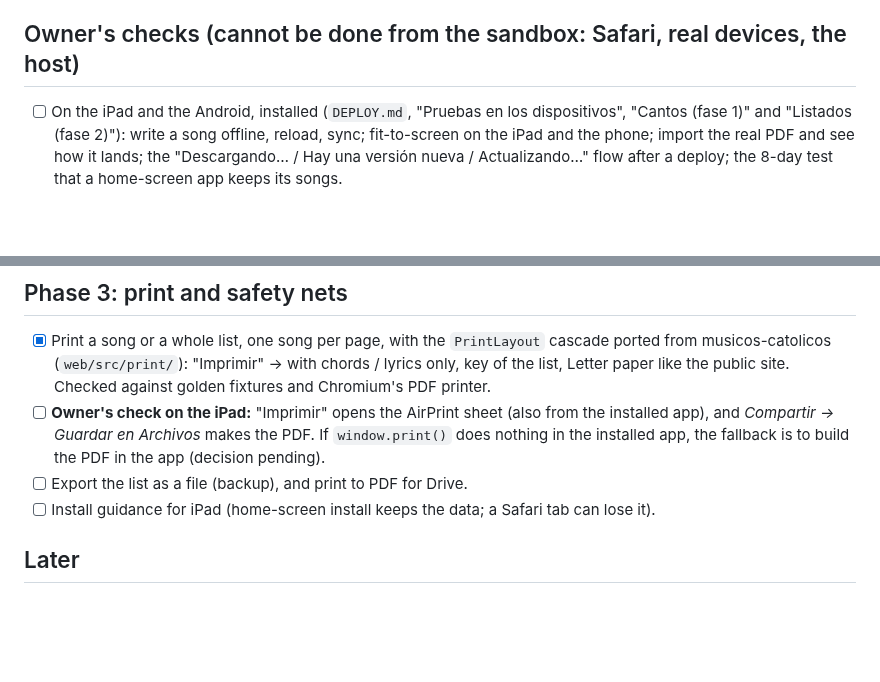
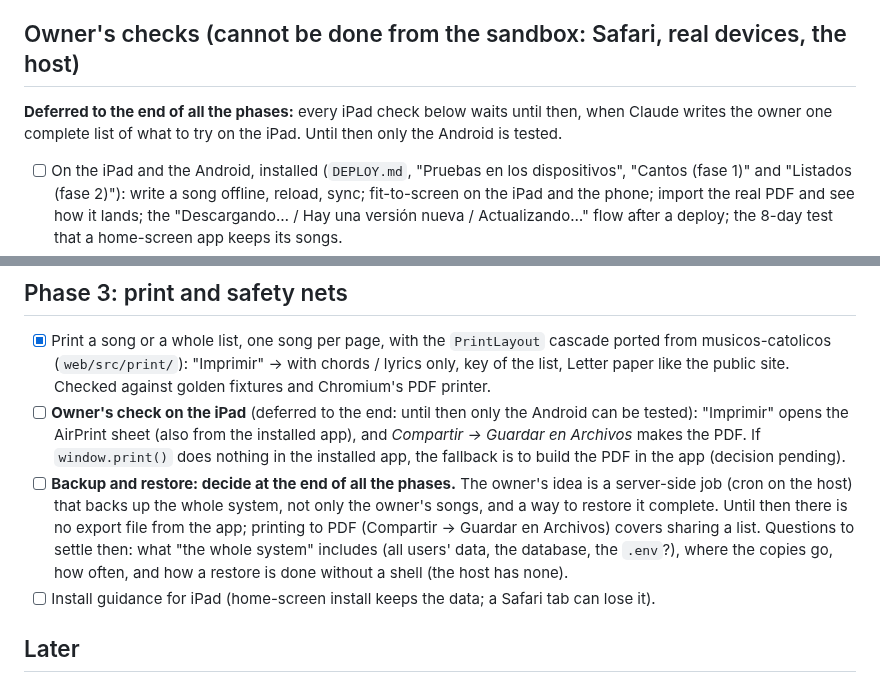
Before and after one commit to rudypalacios/lista.musicos-catolicos.com, a Markdown page: TODO.md, 2 parts joined by grey strips. Rendered like a GitHub page; blank space fills up the shorter version.

Commit message:
Defer the backup design and the iPad checks to the end of the phases
Co-Authored-By: Claude Sonnet 5.5 <noreply@anthropic.com>
Claude-Session: https://claude.ai/code/session_01CSr5XQFHhmntmuv1D6YFYR

```diff
--- a/TODO.md
+++ b/TODO.md
@@ -15,6 +15,9 @@ and `mc.musicos-catolicos` [#43](https://github.com/rudypalacios/mc.musicos-cato
 tests run only when called or by hand (the free Actions minutes ran out).
 
 ## Owner's checks (cannot be done from the sandbox: Safari, real devices, the host)
+
+**Deferred to the end of all the phases:** every iPad check below waits until then, when Claude writes
+the owner one complete list of what to try on the iPad. Until then only the Android is tested.
 
 - [ ] On the iPad and the Android, installed (`DEPLOY.md`, "Pruebas en los dispositivos", "Cantos (fase 1)"
       and "Listados (fase 2)"): write a song offline, reload, sync; fit-to-screen on the iPad and the
@@ -56,10 +59,15 @@ tests run only when called or by hand (the free Actions minutes ran out).
 - [x] Print a song or a whole list, one song per page, with the `PrintLayout` cascade ported
       from musicos-catolicos (`web/src/print/`): "Imprimir" → with chords / lyrics only, key of the list,
       Letter paper like the public site. Checked against golden fixtures and Chromium's PDF printer.
-- [ ] **Owner's check on the iPad:** "Imprimir" opens the AirPrint sheet (also from the installed app), and
+- [ ] **Owner's check on the iPad** (deferred to the end: until then only the Android can be tested): "Imprimir" opens the AirPrint sheet (also from the installed app), and
       *Compartir → Guardar en Archivos* makes the PDF. If `window.print()` does nothing in the installed app,
       the fallback is to build the PDF in the app (decision pending).
-- [ ] Export the list as a file (backup), and print to PDF for Drive.
+- [ ] **Backup and restore: decide at the end of all the phases.** The owner's idea is a server-side job
+      (cron on the host) that backs up the whole system, not only the owner's songs, and a way to restore it
+      complete. Until then there is no export file from the app; printing to PDF (Compartir → Guardar en
+      Archivos) covers sharing a list. Questions to settle then: what "the whole system" includes (all
+      users' data, the database, the `.env`?), where the copies go, how often, and how a restore is done
+      without a shell (the host has none).
 - [ ] Install guidance for iPad (home-screen install keeps the data; a Safari tab can lose it).
 
 ## Later
```
